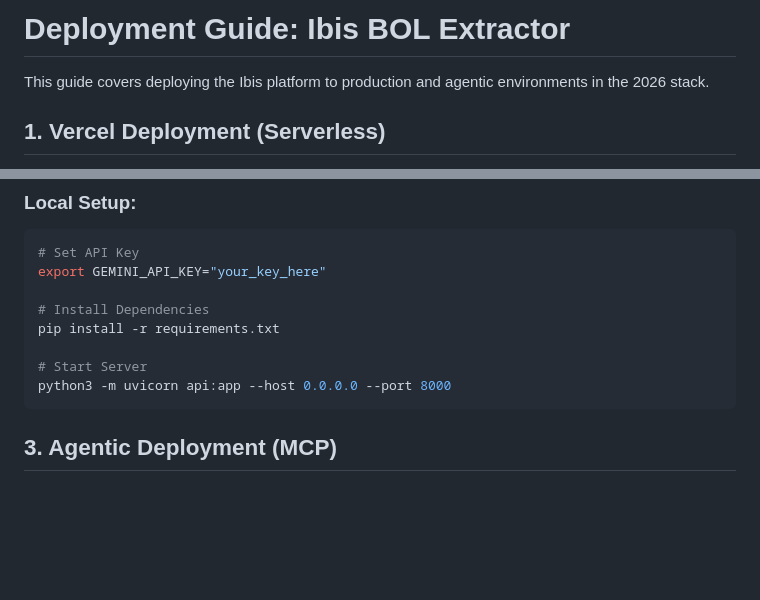
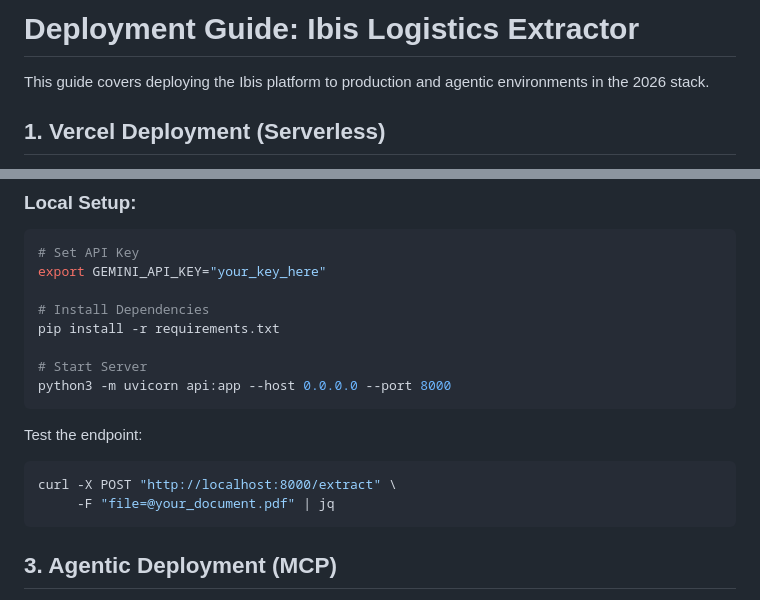
Before and after one commit to tchauvel/ibis-BOL-extractor, a Markdown page: docs/DEPLOYMENT.md, 2 parts joined by grey strips. Drawn GitHub-style; blank space fills up the shorter version.

Commit message:
docs: remove /extract-bol as primary reference, add curl quickstart
- DEPLOYMENT.md: rename title, add curl example pointing to /extract
- README.md: demote /extract-bol more explicitly as not recommended

Co-Authored-By: Claude Sonnet 4.6 <noreply@anthropic.com>

````diff
--- a/docs/DEPLOYMENT.md
+++ b/docs/DEPLOYMENT.md
@@ -1,4 +1,4 @@
-# Deployment Guide: Ibis BOL Extractor
+# Deployment Guide: Ibis Logistics Extractor
 
 This guide covers deploying the Ibis platform to production and agentic environments in the 2026 stack.
 
@@ -29,6 +29,12 @@ pip install -r requirements.txt
 
 # Start Server
 python3 -m uvicorn api:app --host 0.0.0.0 --port 8000
+```
+
+Test the endpoint:
+```bash
+curl -X POST "http://localhost:8000/extract" \
+     -F "file=@your_document.pdf" | jq
 ```
 
 ## 3. Agentic Deployment (MCP)
````
Also changed, not shown: README.md (+2 -2 lines).
